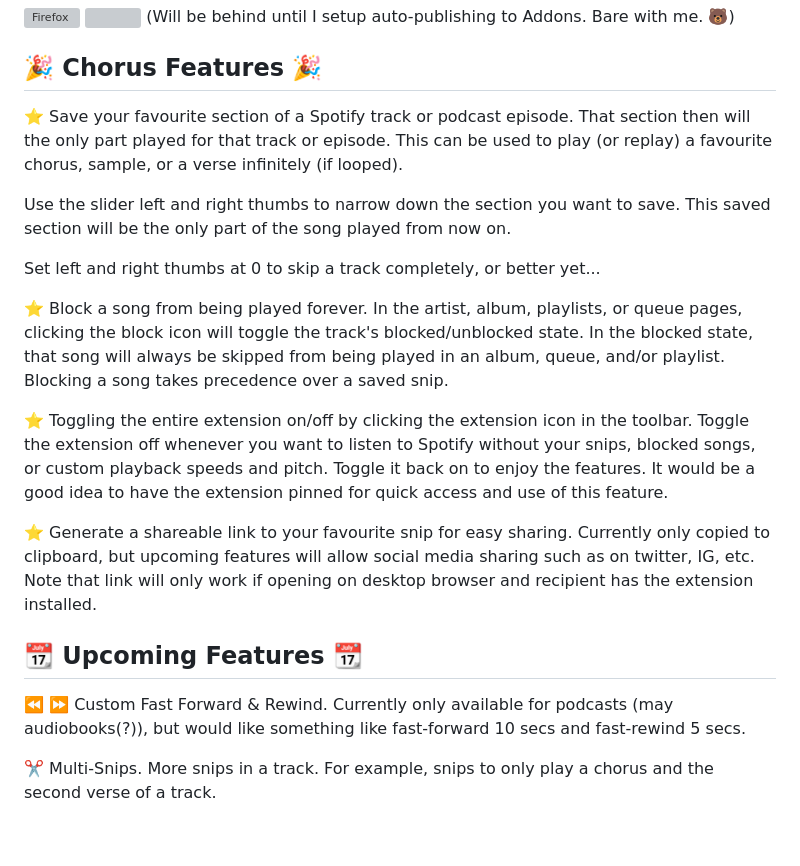
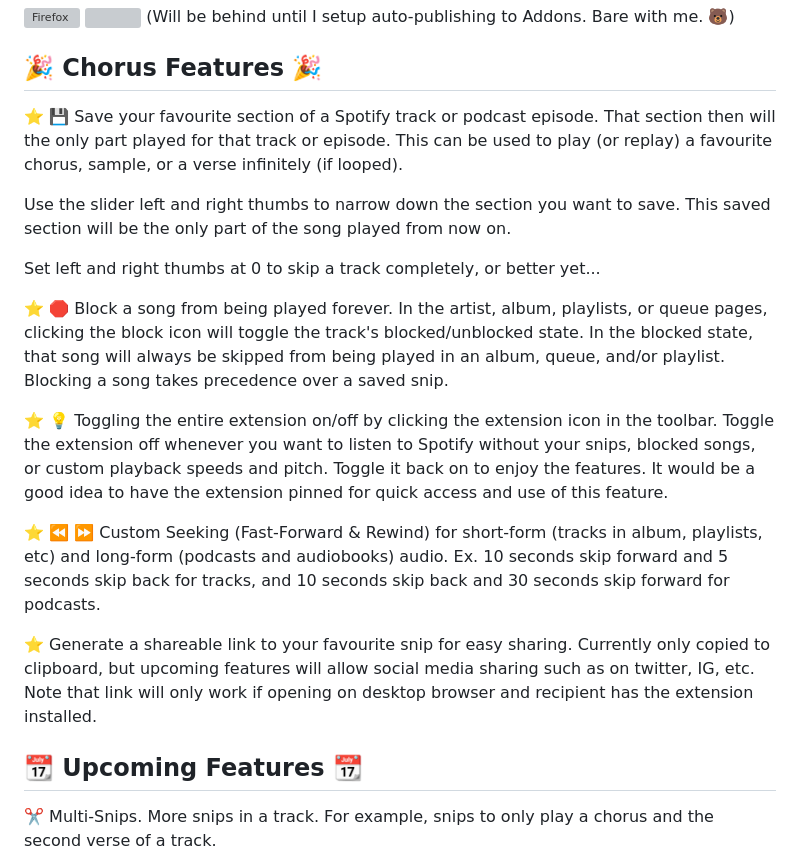
Before and after one commit to cdrani/chorus, a Markdown page: README.md, the part around one of its changes. Rendered like a GitHub page; blank space fills up the shorter version; grey boxes are pictures that could not be loaded.

Commit message:
docs: update README.md features list (#115)

```diff
--- a/README.md
+++ b/README.md
@@ -29,21 +29,22 @@ Enhance Spotify with controls to save favourite track section and auto-skip. Sav
 
 ## **🎉 Chorus Features 🎉**
 
-⭐ Save your favourite section of a Spotify track or podcast episode. That section then will the only part played for that track or episode. This can be used to play (or replay) a favourite chorus, sample, or a verse infinitely (if looped).
+⭐ 💾 Save your favourite section of a Spotify track or podcast episode. That section then will the only part played for that track or episode. This can be used to play (or replay) a favourite chorus, sample, or a verse infinitely (if looped).
 
 Use the slider left and right thumbs to narrow down the section you want to save. This saved section will be the only part of the song played from now on.
 
 Set left and right thumbs at 0 to skip a track completely, or better yet...
 
-⭐ Block a song from being played forever. In the artist, album, playlists, or queue pages, clicking the block icon will toggle the track's blocked/unblocked state. In the blocked state, that song will always be skipped from being played in an album, queue, and/or playlist. Blocking a song takes precedence over a saved snip.
+⭐ 🛑 Block a song from being played forever. In the artist, album, playlists, or queue pages, clicking the block icon will toggle the track's blocked/unblocked state. In the blocked state, that song will always be skipped from being played in an album, queue, and/or playlist. Blocking a song takes precedence over a saved snip.
 
-⭐ Toggling the entire extension on/off by clicking the extension icon in the toolbar. Toggle the extension off whenever you want to listen to Spotify without your snips, blocked songs, or custom playback speeds and pitch. Toggle it back on to enjoy the features. It would be a good idea to have the extension pinned for quick access and use of this feature.
+⭐ 💡 Toggling the entire extension on/off by clicking the extension icon in the toolbar. Toggle the extension off whenever you want to listen to Spotify without your snips, blocked songs, or custom playback speeds and pitch. Toggle it back on to enjoy the features. It would be a good idea to have the extension pinned for quick access and use of this feature.
+
+⭐ ⏪ ⏩ Custom Seeking (Fast-Forward & Rewind) for short-form (tracks in album, playlists, etc) and long-form (podcasts and audiobooks) audio. Ex. 10 seconds skip forward and 5 seconds skip back for tracks, and 10 seconds skip back and 30 seconds skip forward for podcasts.
+
 
 ⭐ Generate a shareable link to your favourite snip for easy sharing. Currently only copied to clipboard, but upcoming features will allow social media sharing such as on twitter, IG, etc. Note that link will only work if opening on desktop browser and recipient has the extension installed.
 
 ## 📆 **Upcoming Features** 📆
-
-⏪ ⏩ Custom Fast Forward & Rewind. Currently only available for podcasts (may audiobooks(?)), but would like something like fast-forward 10 secs and fast-rewind 5 secs.
 
 ✂️ Multi-Snips. More snips in a track. For example, snips to only play a chorus and the second verse of a track.
 
```
Also changed, not shown: other parts of README.md (+1 -1 lines).
